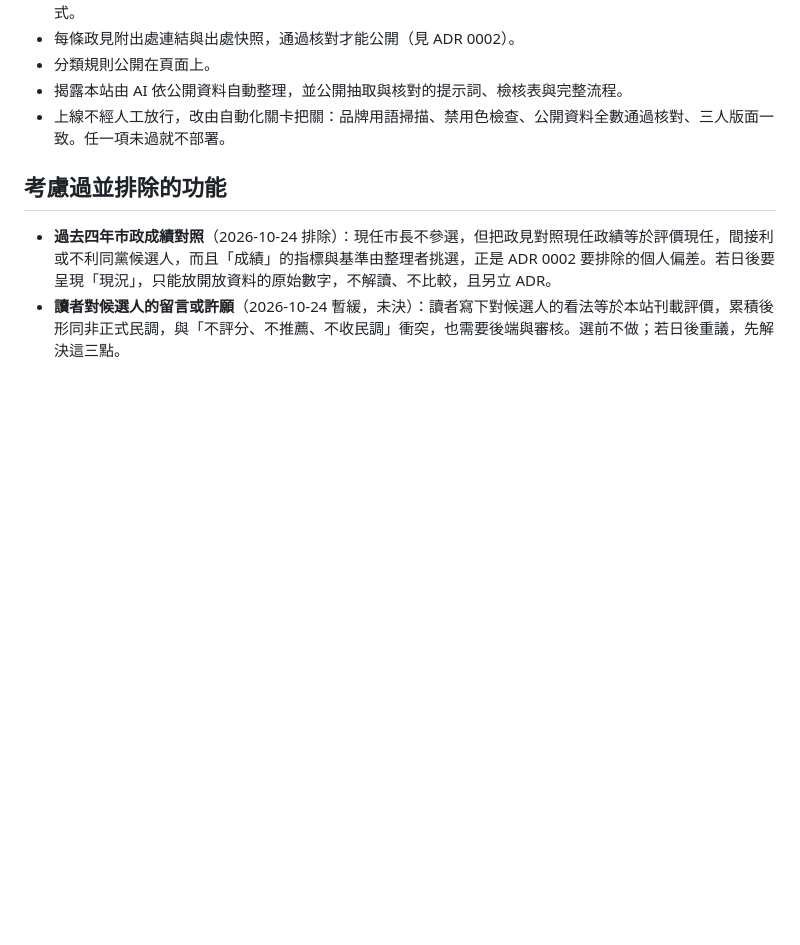
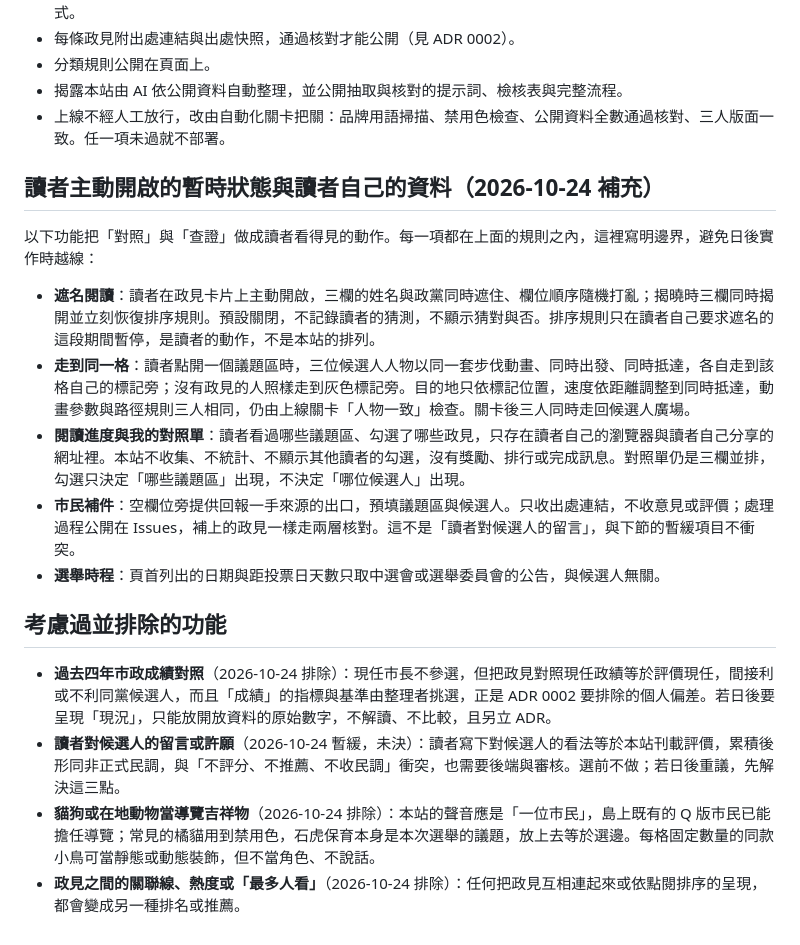
Before and after one commit to kcchien/tc-policy-island, a Markdown page: docs/adr/0001-neutrality-rules.md, the part around the change. GitHub-like rendering; blank space fills up the shorter version.

```diff
--- a/docs/adr/0001-neutrality-rules.md
+++ b/docs/adr/0001-neutrality-rules.md
@@ -19,7 +19,19 @@
 - 揭露本站由 AI 依公開資料自動整理，並公開抽取與核對的提示詞、檢核表與完整流程。
 - 上線不經人工放行，改由自動化關卡把關：品牌用語掃描、禁用色檢查、公開資料全數通過核對、三人版面一致。任一項未過就不部署。
 
+## 讀者主動開啟的暫時狀態與讀者自己的資料（2026-10-24 補充）
+
+以下功能把「對照」與「查證」做成讀者看得見的動作。每一項都在上面的規則之內，這裡寫明邊界，避免日後實作時越線：
+
+- **遮名閱讀**：讀者在政見卡片上主動開啟，三欄的姓名與政黨同時遮住、欄位順序隨機打亂；揭曉時三欄同時揭開並立刻恢復排序規則。預設關閉，不記錄讀者的猜測，不顯示猜對與否。排序規則只在讀者自己要求遮名的這段期間暫停，是讀者的動作，不是本站的排列。
+- **走到同一格**：讀者點開一個議題區時，三位候選人人物以同一套步伐動畫、同時出發、同時抵達，各自走到該格自己的標記旁；沒有政見的人照樣走到灰色標記旁。目的地只依標記位置，速度依距離調整到同時抵達，動畫參數與路徑規則三人相同，仍由上線關卡「人物一致」檢查。關卡後三人同時走回候選人廣場。
+- **閱讀進度與我的對照單**：讀者看過哪些議題區、勾選了哪些政見，只存在讀者自己的瀏覽器與讀者自己分享的網址裡。本站不收集、不統計、不顯示其他讀者的勾選，沒有獎勵、排行或完成訊息。對照單仍是三欄並排，勾選只決定「哪些議題區」出現，不決定「哪位候選人」出現。
+- **市民補件**：空欄位旁提供回報一手來源的出口，預填議題區與候選人。只收出處連結，不收意見或評價；處理過程公開在 Issues，補上的政見一樣走兩層核對。這不是「讀者對候選人的留言」，與下節的暫緩項目不衝突。
+- **選舉時程**：頁首列出的日期與距投票日天數只取中選會或選舉委員會的公告，與候選人無關。
+
 ## 考慮過並排除的功能
 
 - **過去四年市政成績對照**（2026-10-24 排除）：現任市長不參選，但把政見對照現任政績等於評價現任，間接利或不利同黨候選人，而且「成績」的指標與基準由整理者挑選，正是 ADR 0002 要排除的個人偏差。若日後要呈現「現況」，只能放開放資料的原始數字，不解讀、不比較，且另立 ADR。
 - **讀者對候選人的留言或許願**（2026-10-24 暫緩，未決）：讀者寫下對候選人的看法等於本站刊載評價，累積後形同非正式民調，與「不評分、不推薦、不收民調」衝突，也需要後端與審核。選前不做；若日後重議，先解決這三點。
+- **貓狗或在地動物當導覽吉祥物**（2026-10-24 排除）：本站的聲音應是「一位市民」，島上既有的 Q 版市民已能擔任導覽；常見的橘貓用到禁用色，石虎保育本身是本次選舉的議題，放上去等於選邊。每格固定數量的同款小鳥可當靜態或動態裝飾，但不當角色、不說話。
+- **政見之間的關聯線、熱度或「最多人看」**（2026-10-24 排除）：任何把政見互相連起來或依點閱排序的呈現，都會變成另一種排名或推薦。
```
Also changed, not shown: GLOSSARY.md (+38 -0 lines).
